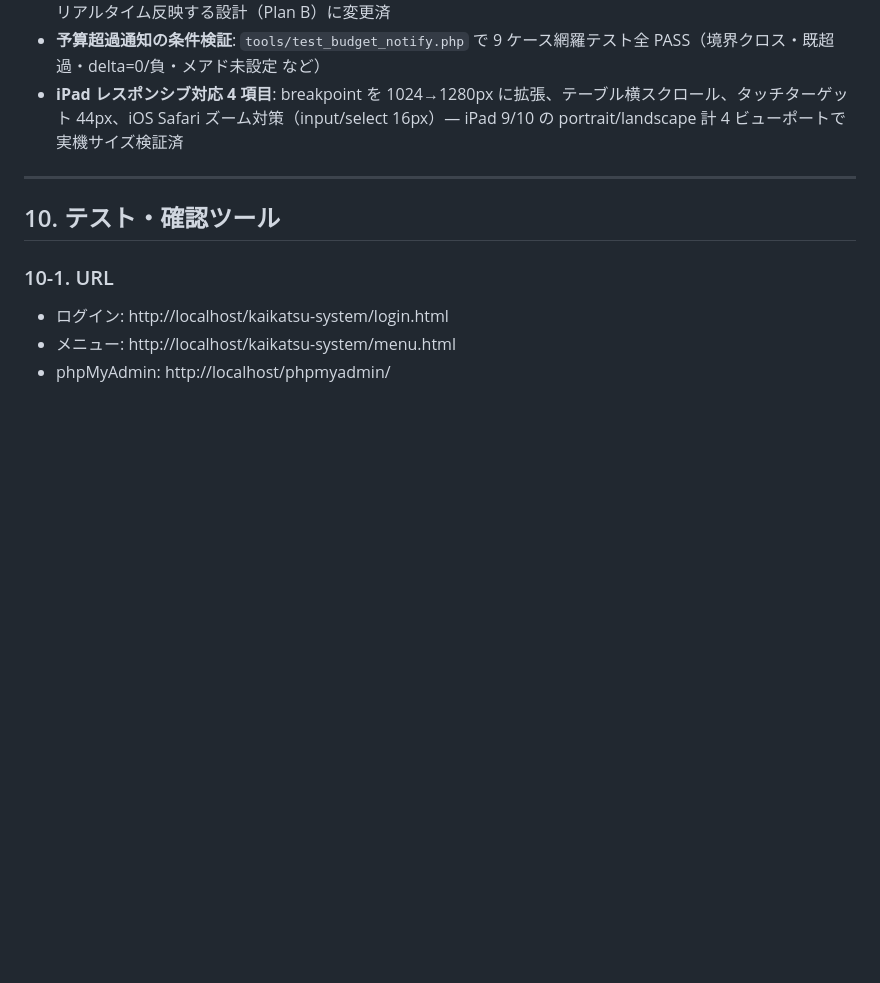
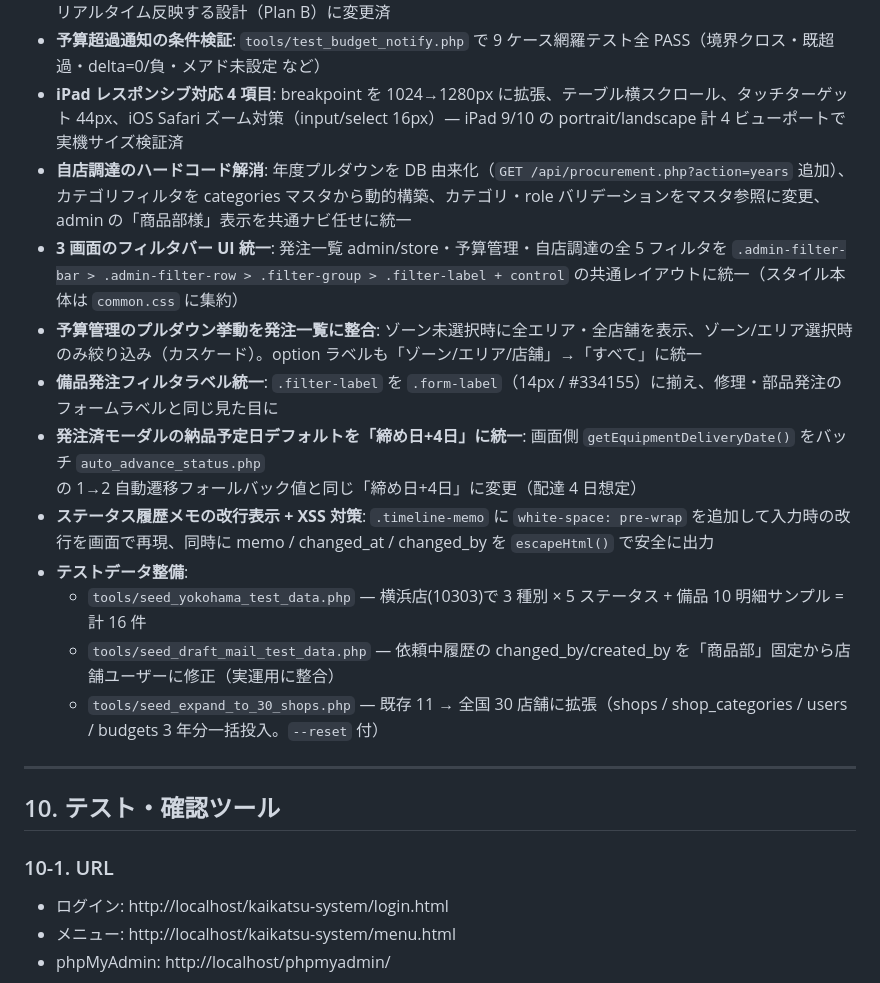
Before and after one commit to uraraka-axis/kaikatsu-system, a Markdown page: HANDOVER.md, the part around one of its changes. Drawn GitHub-style; blank space fills up the shorter version.

```diff
--- a/HANDOVER.md
+++ b/HANDOVER.md
@@ -350,6 +350,16 @@ IT 管理者向けの新ロール `system`。admin の全権限に加え、以
 - **予算実績締め処理**: 当初の cron バッチは廃止。2026-05-23 から `applyBudgetActualDelta()` が status 遷移時にリアルタイム反映する設計（Plan B）に変更済
 - **予算超過通知の条件検証**: `tools/test_budget_notify.php` で 9 ケース網羅テスト全 PASS（境界クロス・既超過・delta=0/負・メアド未設定 など）
 - **iPad レスポンシブ対応 4 項目**: breakpoint を 1024→1280px に拡張、テーブル横スクロール、タッチターゲット 44px、iOS Safari ズーム対策（input/select 16px）— iPad 9/10 の portrait/landscape 計 4 ビューポートで実機サイズ検証済
+- **自店調達のハードコード解消**: 年度プルダウンを DB 由来化（`GET /api/procurement.php?action=years` 追加）、カテゴリフィルタを categories マスタから動的構築、カテゴリ・role バリデーションをマスタ参照に変更、admin の「商品部様」表示を共通ナビ任せに統一
+- **3 画面のフィルタバー UI 統一**: 発注一覧 admin/store・予算管理・自店調達の全 5 フィルタを `.admin-filter-bar > .admin-filter-row > .filter-group > .filter-label + control` の共通レイアウトに統一（スタイル本体は `common.css` に集約）
+- **予算管理のプルダウン挙動を発注一覧に整合**: ゾーン未選択時に全エリア・全店舗を表示、ゾーン/エリア選択時のみ絞り込み（カスケード）。option ラベルも「ゾーン/エリア/店舗」→「すべて」に統一
+- **備品発注フィルタラベル統一**: `.filter-label` を `.form-label`（14px / #334155）に揃え、修理・部品発注のフォームラベルと同じ見た目に
+- **発注済モーダルの納品予定日デフォルトを「締め日+4日」に統一**: 画面側 `getEquipmentDeliveryDate()` をバッチ `auto_advance_status.php` の 1→2 自動遷移フォールバック値と同じ「締め日+4日」に変更（配達 4 日想定）
+- **ステータス履歴メモの改行表示 + XSS 対策**: `.timeline-memo` に `white-space: pre-wrap` を追加して入力時の改行を画面で再現、同時に memo / changed_at / changed_by を `escapeHtml()` で安全に出力
+- **テストデータ整備**:
+  - `tools/seed_yokohama_test_data.php` — 横浜店(10303)で 3 種別 × 5 ステータス + 備品 10 明細サンプル = 計 16 件
+  - `tools/seed_draft_mail_test_data.php` — 依頼中履歴の changed_by/created_by を「商品部」固定から店舗ユーザーに修正（実運用に整合）
+  - `tools/seed_expand_to_30_shops.php` — 既存 11 → 全国 30 店舗に拡張（shops / shop_categories / users / budgets 3 年分一括投入。`--reset` 付）
 
 ---
 
```
Also changed, not shown: other parts of HANDOVER.md (+1 -1 lines), backend-spec.md (+35 -10 lines), database/db-spec.md (+1 -1 lines).
